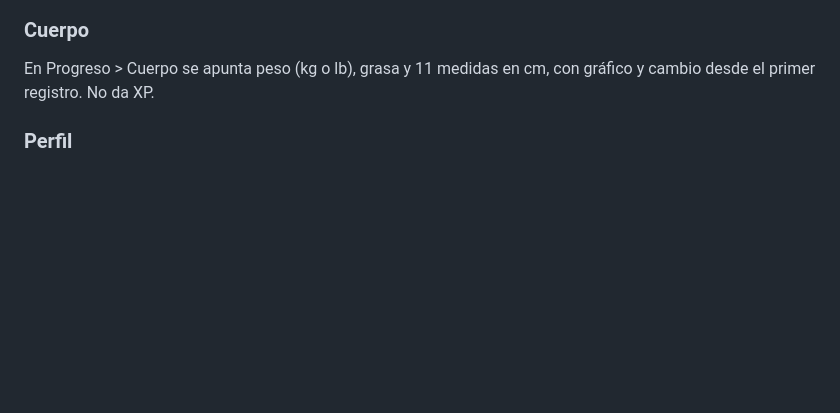
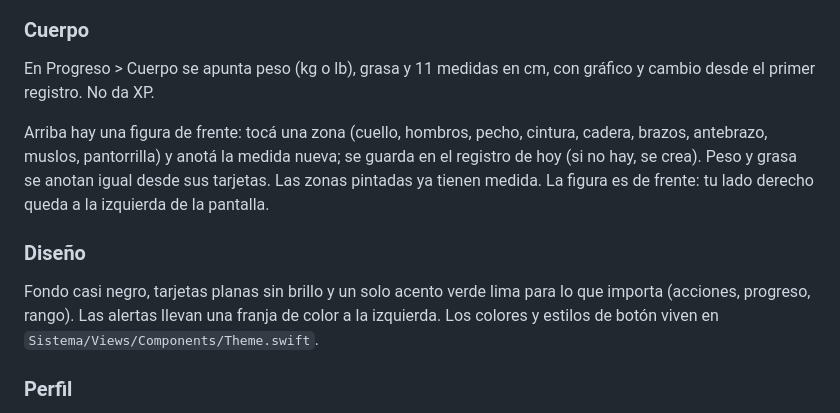
Before and after one commit to Machillo/Gym-App, a Markdown page: README.md, the part around the change. Drawn GitHub-style; blank space fills up the shorter version.

Commit message:
docs: describe the body map and the new look
Co-Authored-By: Claude Opus 5.5 <noreply@anthropic.com>

```diff
--- a/README.md
+++ b/README.md
@@ -133,6 +133,12 @@ Box, Muay Thai y MMA se registran con **Registrar clase**. Las tres cuentan para
 
 En Progreso > Cuerpo se apunta peso (kg o lb), grasa y 11 medidas en cm, con gráfico y cambio desde el primer registro. No da XP.
 
+Arriba hay una figura de frente: tocá una zona (cuello, hombros, pecho, cintura, cadera, brazos, antebrazo, muslos, pantorrilla) y anotá la medida nueva; se guarda en el registro de hoy (si no hay, se crea). Peso y grasa se anotan igual desde sus tarjetas. Las zonas pintadas ya tienen medida. La figura es de frente: tu lado derecho queda a la izquierda de la pantalla.
+
+### Diseño
+
+Fondo casi negro, tarjetas planas sin brillo y un solo acento verde lima para lo que importa (acciones, progreso, rango). Las alertas llevan una franja de color a la izquierda. Los colores y estilos de botón viven en `Sistema/Views/Components/Theme.swift`.
+
 ### Perfil
 
 Se calcula solo: el nivel sale del rango (Novato, Aprendiz, Competidor, Veterano, Élite, Maestro, Leyenda) y el estilo, de los minutos de las últimas 8 semanas entre pelea, fuerza y acondicionamiento. Cada cambio queda en **Tu evolución**.
```
